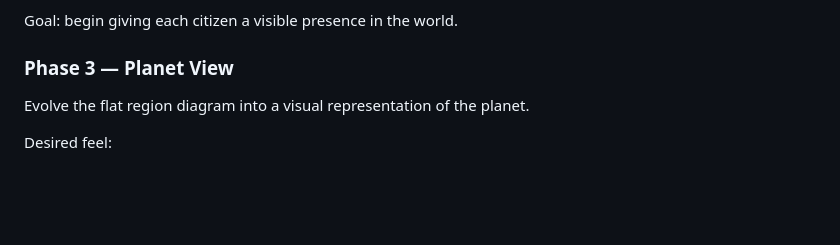
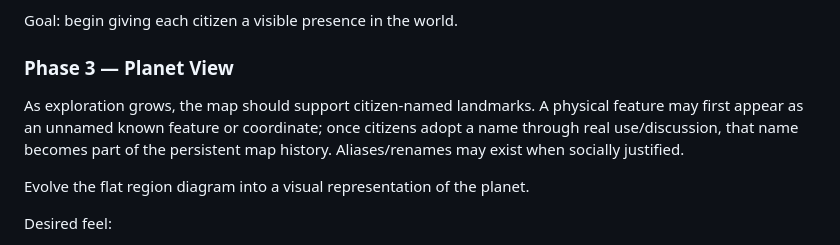
Before and after one commit to N7-Spectres/agent-city-updates, a Markdown page: docs/AGENT_CITY_UI_ROADMAP.md, the part around the change. GitHub-like rendering; blank space fills up the shorter version.

Commit message:
Add citizen-named landmarks to planet UI roadmap

```diff
--- a/docs/AGENT_CITY_UI_ROADMAP.md
+++ b/docs/AGENT_CITY_UI_ROADMAP.md
@@ -230,6 +230,8 @@ Selecting an avatar should also select that citizen for conversation.
 Goal: begin giving each citizen a visible presence in the world.
 
 ### Phase 3 — Planet View
+
+As exploration grows, the map should support citizen-named landmarks. A physical feature may first appear as an unnamed known feature or coordinate; once citizens adopt a name through real use/discussion, that name becomes part of the persistent map history. Aliases/renames may exist when socially justified.
 
 Evolve the flat region diagram into a visual representation of the planet.
 
```
